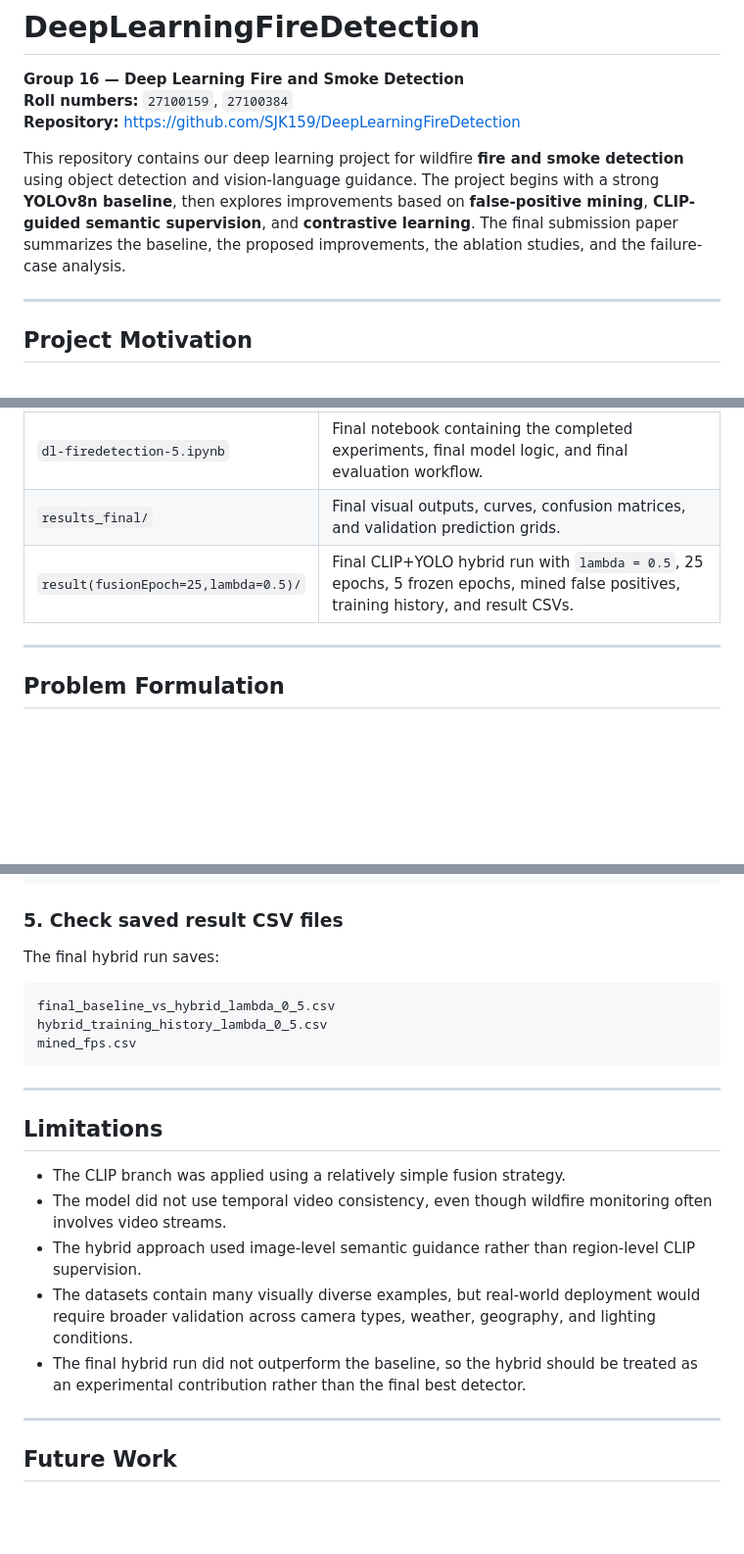
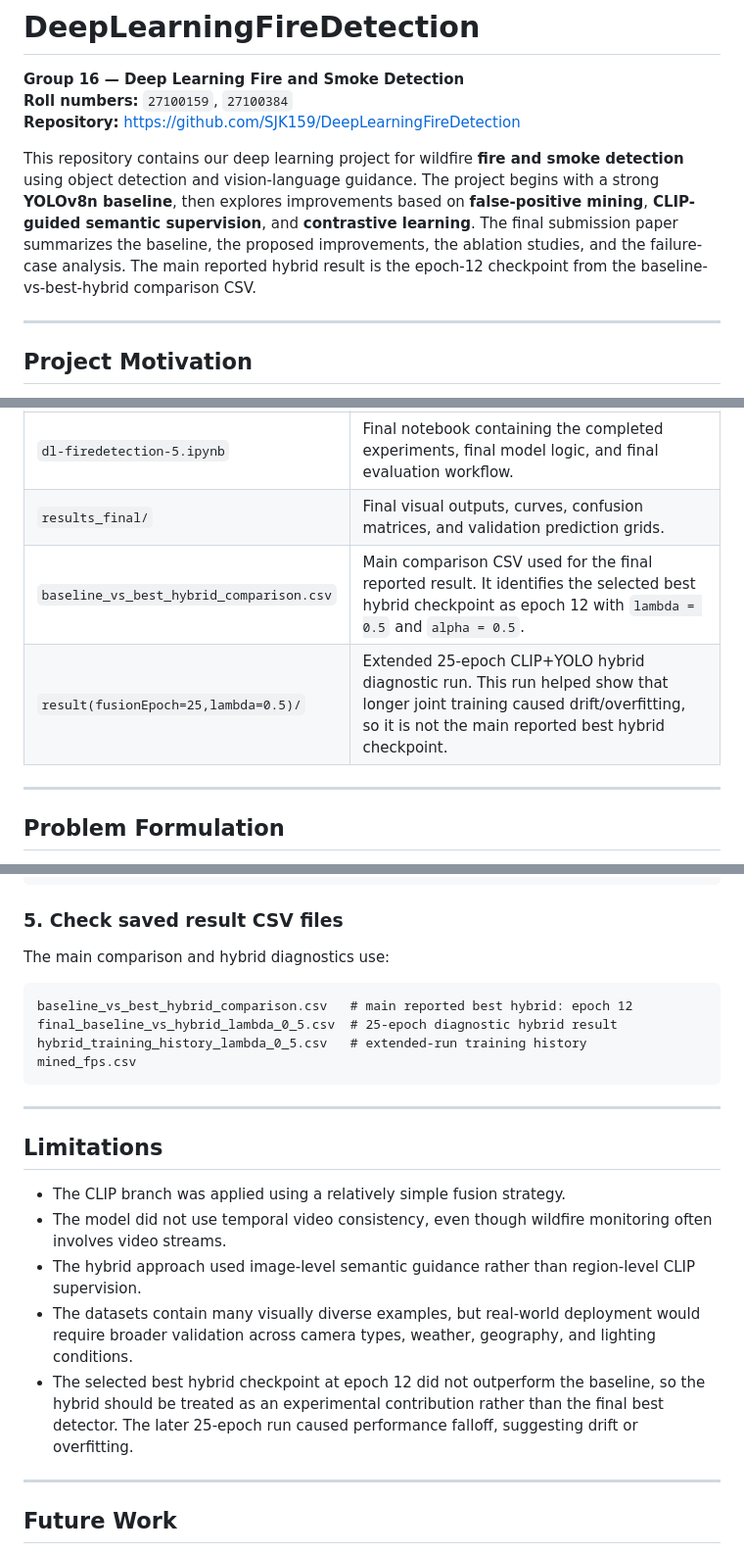
Before and after one commit to SJK159/DeepLearningFireDetection, a Markdown page: README.md, 3 parts joined by grey strips. Shown at 98% size. GitHub-like rendering; blank space fills up the shorter version.

````diff
--- a/README.md
+++ b/README.md
@@ -4,7 +4,7 @@
 **Roll numbers:** `27100159`, `27100384`
 **Repository:** <https://github.com/SJK159/DeepLearningFireDetection>
 
-This repository contains our deep learning project for wildfire **fire and smoke detection** using object detection and vision-language guidance. The project begins with a strong **YOLOv8n baseline**, then explores improvements based on **false-positive mining**, **CLIP-guided semantic supervision**, and **contrastive learning**. The final submission paper summarizes the baseline, the proposed improvements, the ablation studies, and the failure-case analysis.
+This repository contains our deep learning project for wildfire **fire and smoke detection** using object detection and vision-language guidance. The project begins with a strong **YOLOv8n baseline**, then explores improvements based on **false-positive mining**, **CLIP-guided semantic supervision**, and **contrastive learning**. The final submission paper summarizes the baseline, the proposed improvements, the ablation studies, and the failure-case analysis. The main reported hybrid result is the epoch-12 checkpoint from the baseline-vs-best-hybrid comparison CSV.
 
 ---
 
@@ -61,7 +62,8 @@ DeepLearningFireDetection/
 | `group16_27100159_27100384-2.ipynb` | First improvement notebook containing early improvement experiments and analysis. |
 | `dl-firedetection-5.ipynb` | Final notebook containing the completed experiments, final model logic, and final evaluation workflow. |
 | `results_final/` | Final visual outputs, curves, confusion matrices, and validation prediction grids. |
-| `result(fusionEpoch=25,lambda=0.5)/` | Final CLIP+YOLO hybrid run with `lambda = 0.5`, 25 epochs, 5 frozen epochs, mined false positives, training history, and result CSVs. |
+| `baseline_vs_best_hybrid_comparison.csv` | Main comparison CSV used for the final reported result. It identifies the selected best hybrid checkpoint as epoch 12 with `lambda = 0.5` and `alpha = 0.5`. |
+| `result(fusionEpoch=25,lambda=0.5)/` | Extended 25-epoch CLIP+YOLO hybrid diagnostic run. This run helped show that longer joint training caused drift/overfitting, so it is not the main reported best hybrid checkpoint. |
 
 ---
 
@@ -458,11 +469,12 @@ val_batch*_pred.jpg
 
 ### 5. Check saved result CSV files
 
-The final hybrid run saves:
+The main comparison and hybrid diagnostics use:
 
 ```text
-final_baseline_vs_hybrid_lambda_0_5.csv
-hybrid_training_history_lambda_0_5.csv
+baseline_vs_best_hybrid_comparison.csv   # main reported best hybrid: epoch 12
+final_baseline_vs_hybrid_lambda_0_5.csv  # 25-epoch diagnostic hybrid result
+hybrid_training_history_lambda_0_5.csv   # extended-run training history
 mined_fps.csv
 ```
 
@@ -474,7 +486,7 @@ mined_fps.csv
 - The model did not use temporal video consistency, even though wildfire monitoring often involves video streams.
 - The hybrid approach used image-level semantic guidance rather than region-level CLIP supervision.
 - The datasets contain many visually diverse examples, but real-world deployment would require broader validation across camera types, weather, geography, and lighting conditions.
-- The final hybrid run did not outperform the baseline, so the hybrid should be treated as an experimental contribution rather than the final best detector.
+- The selected best hybrid checkpoint at epoch 12 did not outperform the baseline, so the hybrid should be treated as an experimental contribution rather than the final best detector. The later 25-epoch run caused performance falloff, suggesting drift or overfitting.
 
 ---
 
````
Also changed, not shown: other parts of README.md (+41 -31 lines).
